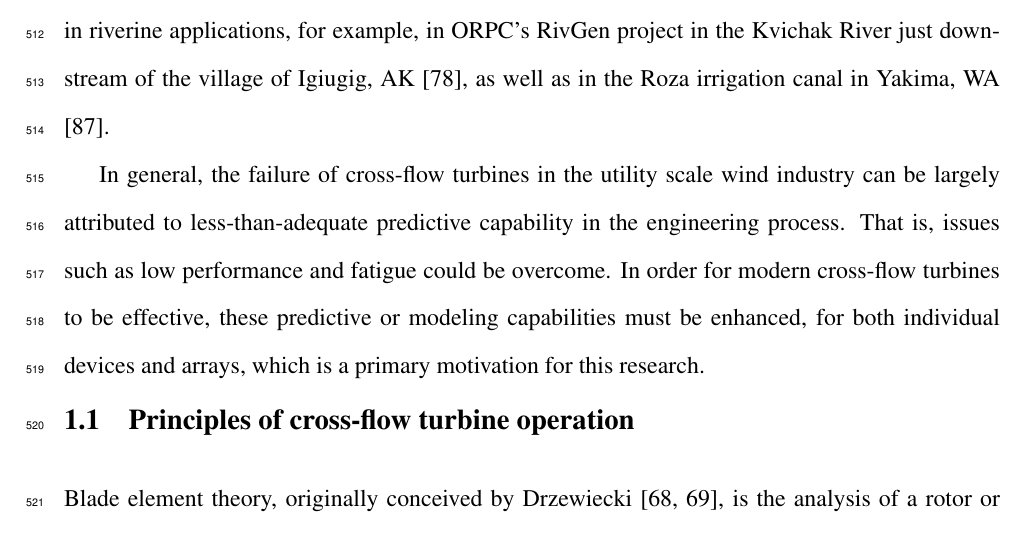
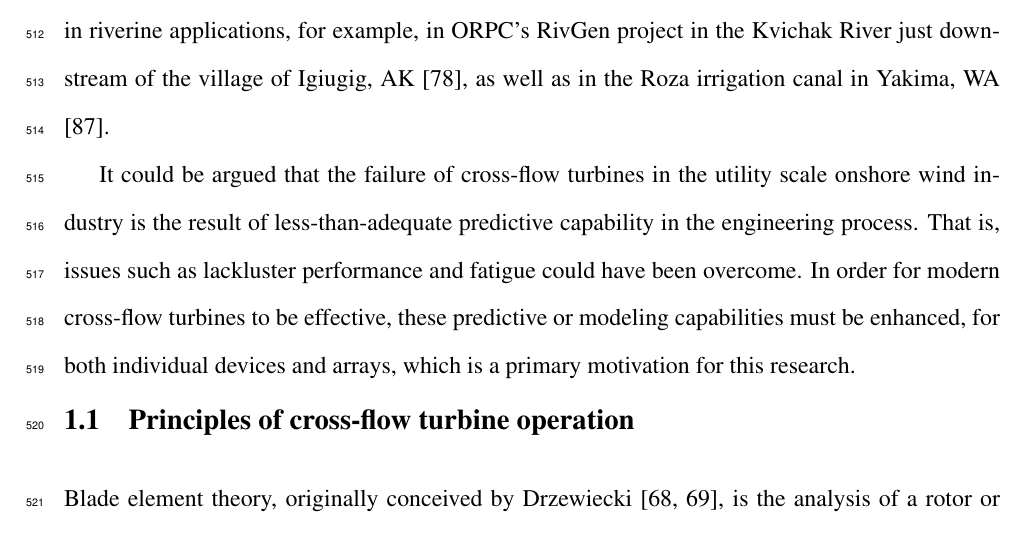
Before and after one commit to petebachant/PhD-thesis, a LaTeX thesis (thesis.tex, which reads chapters/introduction.tex): part of page 24 of 171, cut so that both start at the same text. Compiled offline with pdfLaTeX.

Commit message:
Weaken language a bit per Foster's comment that it's speculative

```diff
--- a/chapters/introduction.tex
+++ b/chapters/introduction.tex
@@ -161,12 +161,12 @@ example, in ORPC's RivGen project in the Kvichak River just downstream of the
 village of Igiugig, AK~\cite{Forbush2015}, as well as in the Roza irrigation
 canal in Yakima, WA \cite{Gunawan2014}.
 
-In general, the failure of cross-flow turbines in the utility scale wind
-industry can be largely attributed to less-than-adequate predictive capability
-in the engineering process. That is, issues such as low performance and fatigue
-could be overcome. In order for modern cross-flow turbines to be effective,
-these predictive or modeling capabilities must be enhanced, for both individual
-devices and arrays, which is a primary motivation for this research.
+It could be argued that the failure of cross-flow turbines in the utility scale
+onshore wind industry is the result of less-than-adequate predictive capability
+in the engineering process. That is, issues such as lackluster performance and
+fatigue could have been overcome. In order for modern cross-flow turbines to be
+effective, these predictive or modeling capabilities must be enhanced, for both
+individual devices and arrays, which is a primary motivation for this research.
 
 
 \section{Principles of cross-flow turbine operation}
```
